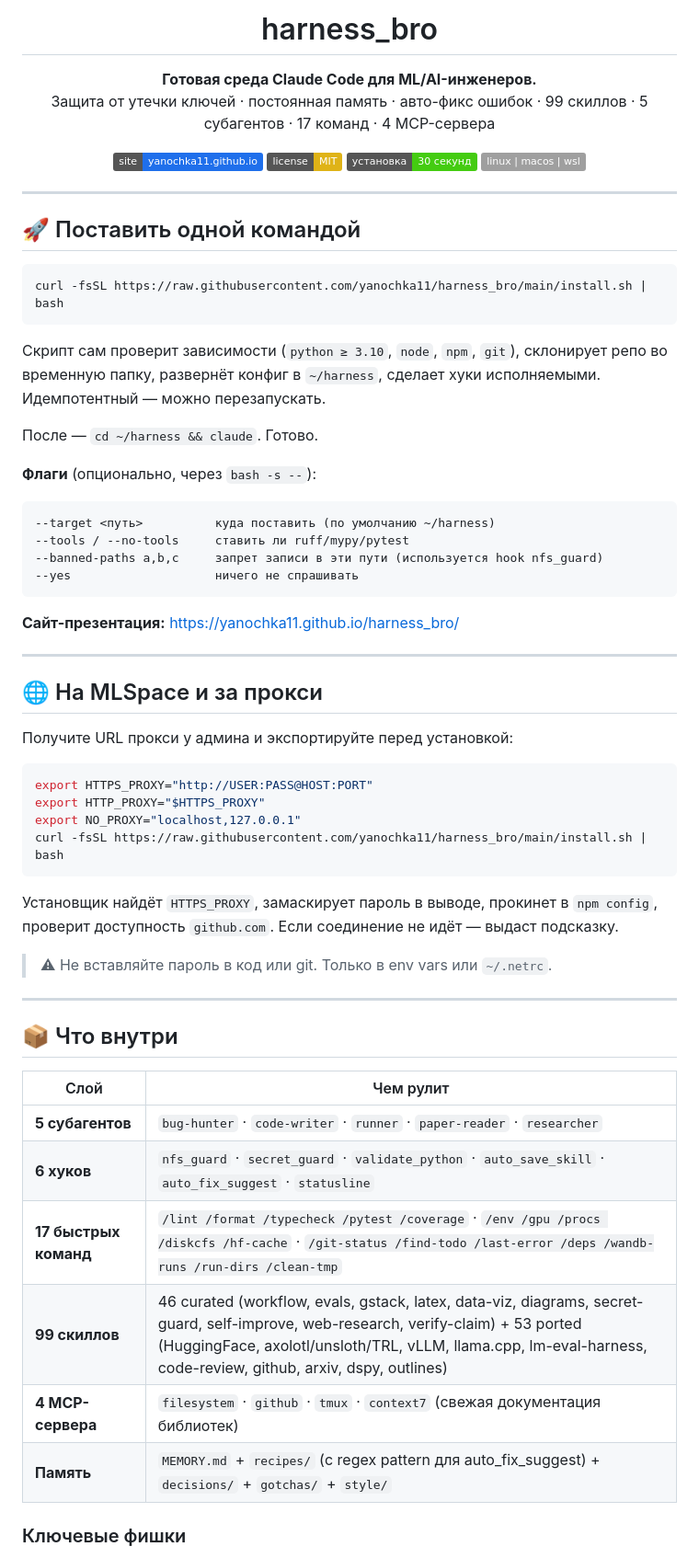
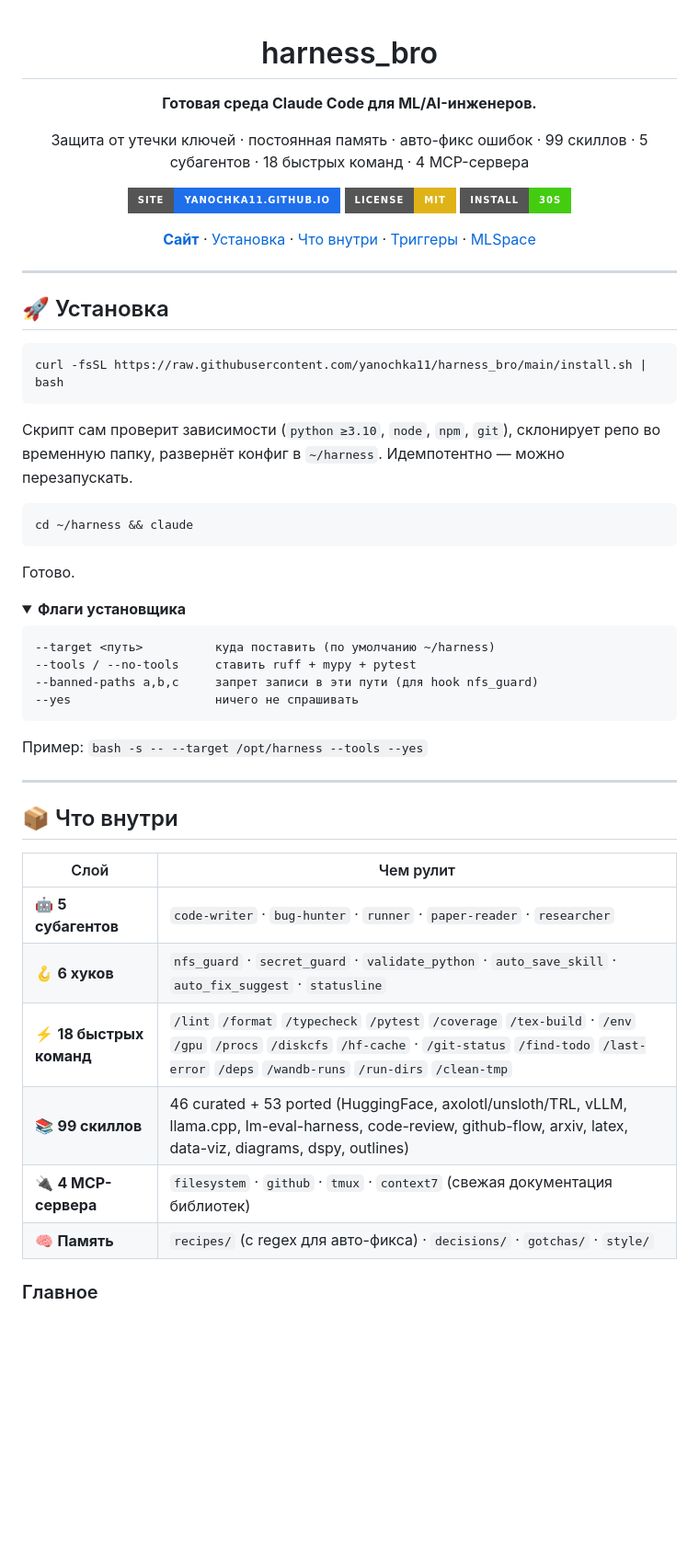
Before and after one commit to yanochka11/harness_bro, a Markdown page: README.md, the part around one of its changes. Shown at 92% size. GitHub-like rendering; folded sections open; badges without logos; blank space fills up the shorter version.

Commit message:
README: redesign — collapsibles, centered hero, badges, ключевая инфа в начале

````diff
--- a/README.md
+++ b/README.md
@@ -1,55 +1,48 @@
-<h1 align="center">harness_bro</h1>
+<div align="center">
 
-<p align="center">
-  <b>Готовая среда Claude Code для ML/AI-инженеров.</b><br/>
-  Защита от утечки ключей · постоянная память · авто-фикс ошибок · 99 скиллов · 5 субагентов · 17 команд · 4 MCP-сервера
-</p>
+# harness_bro
 
-<p align="center">
-  <a href="https://yanochka11.github.io/harness_bro/"><img alt="Site" src="https://img.shields.io/badge/site-yanochka11.github.io-1f6feb"></a>
-  <a href="https://opensource.org/licenses/MIT"><img alt="MIT" src="https://img.shields.io/badge/license-MIT-yellow.svg"></a>
-  <img alt="Установка" src="https://img.shields.io/badge/установка-30%20секунд-brightgreen">
-  <img alt="Платформа" src="https://img.shields.io/badge/linux%20%7C%20macos%20%7C%20wsl-lightgrey">
-</p>
+**Готовая среда Claude Code для ML/AI-инженеров.**
+
+Защита от утечки ключей · постоянная память · авто-фикс ошибок · 99 скиллов · 5 субагентов · 18 быстрых команд · 4 MCP-сервера
+
+[![Site](https://img.shields.io/badge/site-yanochka11.github.io-1f6feb?style=for-the-badge)](https://yanochka11.github.io/harness_bro/)
+[![License](https://img.shields.io/badge/license-MIT-yellow?style=for-the-badge)](LICENSE)
+[![Install](https://img.shields.io/badge/install-30s-brightgreen?style=for-the-badge)](#-установка)
+
+[**Сайт**](https://yanochka11.github.io/harness_bro/) · [Установка](#-установка) · [Что внутри](#-что-внутри) · [Триггеры](#-триггеры) · [MLSpace](#mlspace--прокси)
+
+</div>
 
 ---
 
-## 🚀 Поставить одной командой
+## 🚀 Установка
 
 ```bash
 curl -fsSL https://raw.githubusercontent.com/yanochka11/harness_bro/main/install.sh | bash
 ```
 
-Скрипт сам проверит зависимости (`python ≥ 3.10`, `node`, `npm`, `git`), склонирует репо во временную папку, развернёт конфиг в `~/harness`, сделает хуки исполняемыми. Идемпотентный — можно перезапускать.
+Скрипт сам проверит зависимости (`python ≥3.10`, `node`, `npm`, `git`), склонирует репо во временную папку, развернёт конфиг в `~/harness`. Идемпотентно — можно перезапускать.
 
-После — `cd ~/harness && claude`. Готово.
+```bash
+cd ~/harness && claude
+```
 
-**Флаги** (опционально, через `bash -s --`):
+Готово.
+
+<details>
+<summary><b>Флаги установщика</b></summary>
+
 ```
 --target <путь>          куда поставить (по умолчанию ~/harness)
---tools / --no-tools     ставить ли ruff/mypy/pytest
---banned-paths a,b,c     запрет записи в эти пути (используется hook nfs_guard)
+--tools / --no-tools     ставить ruff + mypy + pytest
+--banned-paths a,b,c     запрет записи в эти пути (для hook nfs_guard)
 --yes                    ничего не спрашивать
 ```
 
-**Сайт-презентация:** https://yanochka11.github.io/harness_bro/
+Пример: `bash -s -- --target /opt/harness --tools --yes`
 
----
-
-## 🌐 На MLSpace и за прокси
-
-Получите URL прокси у админа и экспортируйте перед установкой:
-
-```bash
-export HTTPS_PROXY="http://USER:PASS@HOST:PORT"
-export HTTP_PROXY="$HTTPS_PROXY"
-export NO_PROXY="localhost,127.0.0.1"
-curl -fsSL https://raw.githubusercontent.com/yanochka11/harness_bro/main/install.sh | bash
-```
-
-Установщик найдёт `HTTPS_PROXY`, замаскирует пароль в выводе, прокинет в `npm config`, проверит доступность `github.com`. Если соединение не идёт — выдаст подсказку.
-
-> ⚠ Не вставляйте пароль в код или git. Только в env vars или `~/.netrc`.
+</details>
 
 ---
 
@@ -57,12 +50,12 @@ curl -fsSL https://raw.githubusercontent.com/yanochka11/harness_bro/main/install
 
 | Слой | Чем рулит |
 |---|---|
-| **5 субагентов** | `bug-hunter` · `code-writer` · `runner` · `paper-reader` · `researcher` |
-| **6 хуков** | `nfs_guard` · `secret_guard` · `validate_python` · `auto_save_skill` · `auto_fix_suggest` · `statusline` |
-| **17 быстрых команд** | `/lint /format /typecheck /pytest /coverage` · `/env /gpu /procs /diskcfs /hf-cache` · `/git-status /find-todo /last-error /deps /wandb-runs /run-dirs /clean-tmp` |
-| **99 скиллов** | 46 curated (workflow, evals, gstack, latex, data-viz, diagrams, secret-guard, self-improve, web-research, verify-claim) + 53 ported (HuggingFace, axolotl/unsloth/TRL, vLLM, llama.cpp, lm-eval-harness, code-review, github, arxiv, dspy, outlines) |
-| **4 MCP-сервера** | `filesystem` · `github` · `tmux` · `context7` (свежая документация библиотек) |
-| **Память** | `MEMORY.md` + `recipes/` (с regex pattern для auto_fix_suggest) + `decisions/` + `gotchas/` + `style/` |
+| 🤖 **5 субагентов** | `code-writer` · `bug-hunter` · `runner` · `paper-reader` · `researcher` |
+| 🪝 **6 хуков** | `nfs_guard` · `secret_guard` · `validate_python` · `auto_save_skill` · `auto_fix_suggest` · `statusline` |
+| ⚡ **18 быстрых команд** | `/lint` `/format` `/typecheck` `/pytest` `/coverage` `/tex-build` · `/env` `/gpu` `/procs` `/diskcfs` `/hf-cache` · `/git-status` `/find-todo` `/last-error` `/deps` `/wandb-runs` `/run-dirs` `/clean-tmp` |
+| 📚 **99 скиллов** | 46 curated + 53 ported (HuggingFace, axolotl/unsloth/TRL, vLLM, llama.cpp, lm-eval-harness, code-review, github-flow, arxiv, latex, data-viz, diagrams, dspy, outlines) |
+| 🔌 **4 MCP-сервера** | `filesystem` · `github` · `tmux` · `context7` (свежая документация библиотек) |
+| 🧠 **Память** | `recipes/` (с regex для авто-фикса) · `decisions/` · `gotchas/` · `style/` |
 
-### Ключевые фишки
+### Главное
 
````
Also changed, not shown: other parts of README.md (+61 -51 lines).
